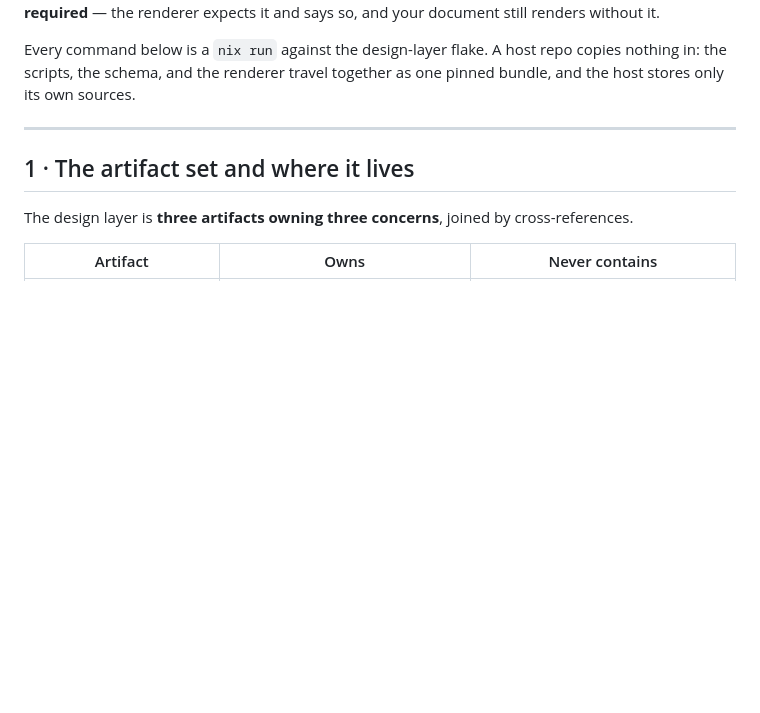
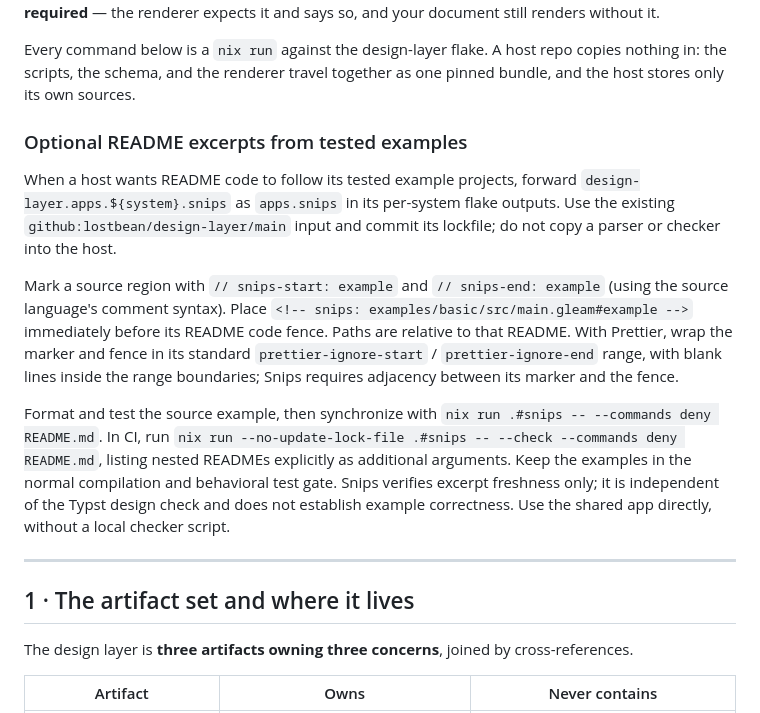
Before and after one commit to lostbean/design-layer, a Markdown page: skills/design-document-syntax/SKILL.md, the part around the change. GitHub-like rendering; blank space fills up the shorter version.

```diff
--- a/skills/design-document-syntax/SKILL.md
+++ b/skills/design-document-syntax/SKILL.md
@@ -55,6 +55,29 @@ your document still renders without it.
 Every command below is a `nix run` against the design-layer flake. A host repo
 copies nothing in: the scripts, the schema, and the renderer travel together as
 one pinned bundle, and the host stores only its own sources.
+
+### Optional README excerpts from tested examples
+
+When a host wants README code to follow its tested example projects, forward
+`design-layer.apps.${system}.snips` as `apps.snips` in its per-system flake outputs.
+Use the existing `github:lostbean/design-layer/main` input and commit its lockfile;
+do not copy a parser or checker into the host.
+
+Mark a source region with `// snips-start: example` and `// snips-end: example`
+(using the source language's comment syntax). Place
+`<!-- snips: examples/basic/src/main.gleam#example -->` immediately before its
+README code fence. Paths are relative to that README. With Prettier, wrap the
+marker and fence in its standard `prettier-ignore-start` / `prettier-ignore-end`
+range, with blank lines inside the range boundaries; Snips requires adjacency
+between its marker and the fence.
+
+Format and test the source example, then synchronize with
+`nix run .#snips -- --commands deny README.md`. In CI, run
+`nix run --no-update-lock-file .#snips -- --check --commands deny README.md`,
+listing nested READMEs explicitly as additional arguments. Keep the examples in
+the normal compilation and behavioral test gate. Snips verifies excerpt freshness
+only; it is independent of the Typst design check and does not establish example
+correctness. Use the shared app directly, without a local checker script.
 
 ---
 
```
Also changed, not shown: AGENTS.md (+2 -0 lines), README.md (+45 -0 lines).
